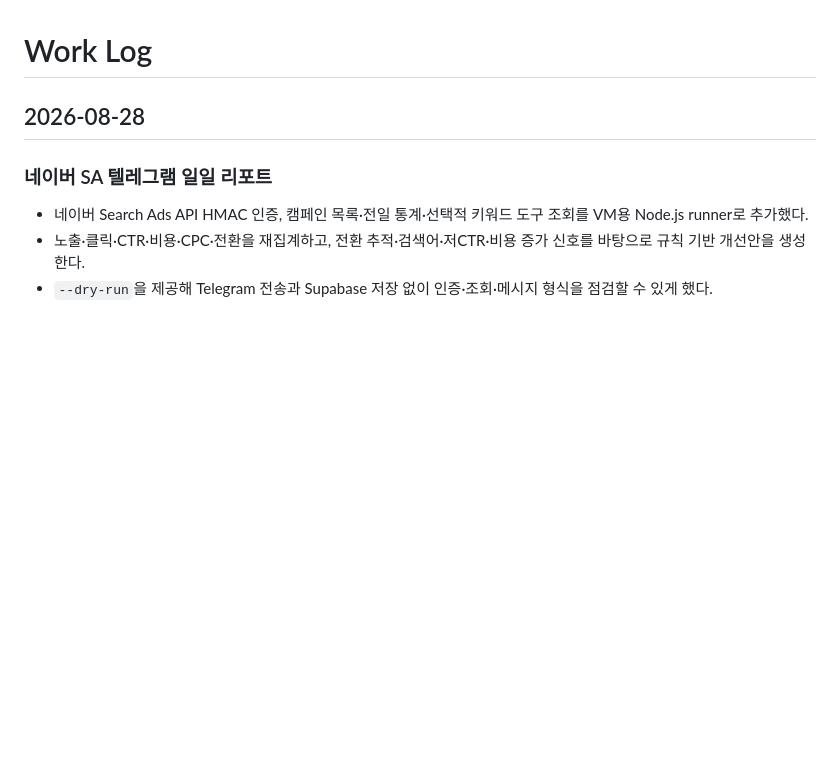
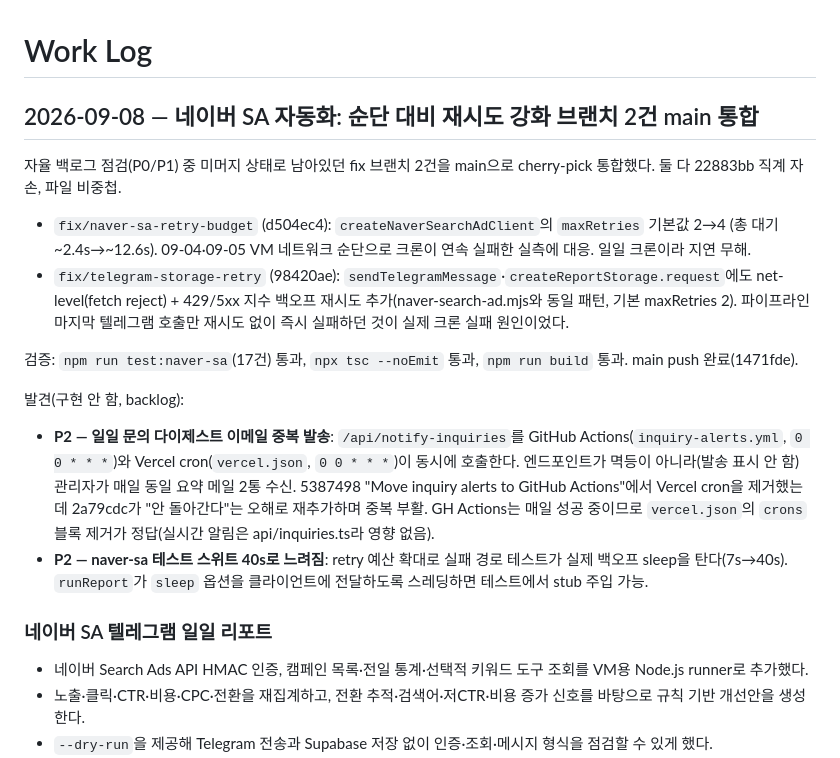
Before and after one commit to yoobinkim541/jipsuriclass, a Markdown page: WORK_LOG.md, the part around the change. Rendered like a GitHub page; blank space fills up the shorter version.

Commit message:
docs) 자율 백로그 점검 로그 + 문의 다이제스트 중복 발송 backlog 기록
Co-Authored-By: Claude Sonnet 5 <noreply@anthropic.com>

```diff
--- a/WORK_LOG.md
+++ b/WORK_LOG.md
@@ -1,6 +1,19 @@
 # Work Log
 
-## 2026-08-28
+## 2026-09-08 — 네이버 SA 자동화: 순단 대비 재시도 강화 브랜치 2건 main 통합
+
+자율 백로그 점검(P0/P1) 중 미머지 상태로 남아있던 fix 브랜치 2건을 main으로 cherry-pick 통합했다. 둘 다 22883bb 직계 자손, 파일 비중첩.
+
+- `fix/naver-sa-retry-budget` (d504ec4): `createNaverSearchAdClient`의 `maxRetries` 기본값 2→4 (총 대기 ~2.4s→~12.6s). 09-04·09-05 VM 네트워크 순단으로 크론이 연속 실패한 실측에 대응. 일일 크론이라 지연 무해.
+- `fix/telegram-storage-retry` (98420ae): `sendTelegramMessage`·`createReportStorage.request`에도 net-level(fetch reject) + 429/5xx 지수 백오프 재시도 추가(naver-search-ad.mjs와 동일 패턴, 기본 maxRetries 2). 파이프라인 마지막 텔레그램 호출만 재시도 없이 즉시 실패하던 것이 실제 크론 실패 원인이었다.
+
+검증: `npm run test:naver-sa`(17건) 통과, `npx tsc --noEmit` 통과, `npm run build` 통과. main push 완료(1471fde).
+
+발견(구현 안 함, backlog):
+- **P2 — 일일 문의 다이제스트 이메일 중복 발송**: `/api/notify-inquiries`를 GitHub Actions(`inquiry-alerts.yml`, `0 0 * * *`)와 Vercel cron(`vercel.json`, `0 0 * * *`)이 동시에 호출한다. 엔드포인트가 멱등이 아니라(발송 표시 안 함) 관리자가 매일 동일 요약 메일 2통 수신. 5387498 "Move inquiry alerts to GitHub Actions"에서 Vercel cron을 제거했는데 2a79cdc가 "안 돌아간다"는 오해로 재추가하며 중복 부활. GH Actions는 매일 성공 중이므로 `vercel.json`의 `crons` 블록 제거가 정답(실시간 알림은 api/inquiries.ts라 영향 없음).
+- **P2 — naver-sa 테스트 스위트 40s로 느려짐**: retry 예산 확대로 실패 경로 테스트가 실제 백오프 sleep을 탄다(7s→40s). `runReport`가 `sleep` 옵션을 클라이언트에 전달하도록 스레딩하면 테스트에서 stub 주입 가능.
+
+
 
 ### 네이버 SA 텔레그램 일일 리포트
 
```
